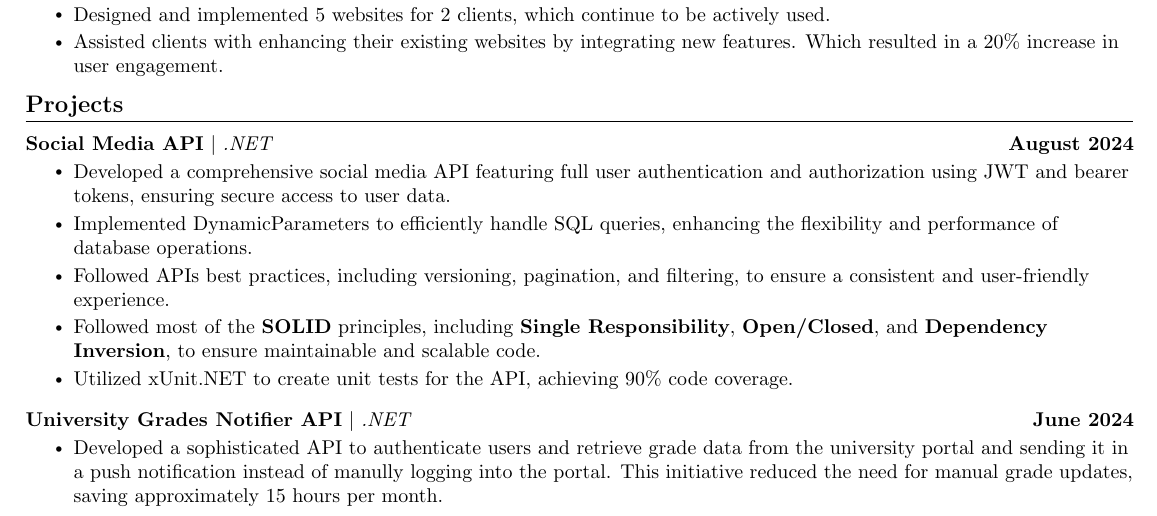
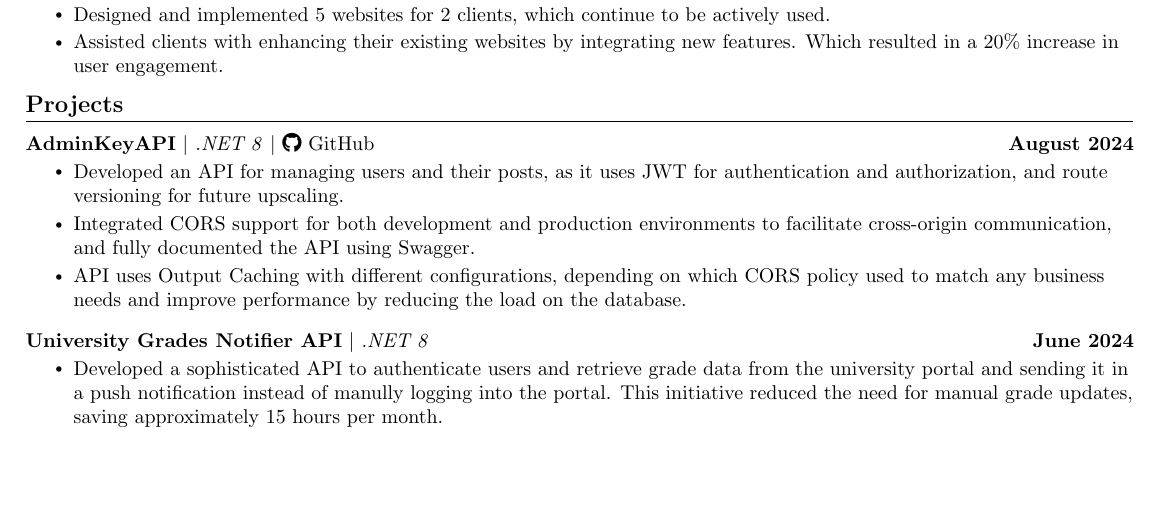
Before and after one commit to MohamedWElteir/Latex, a LaTeX CV (CV/Mohamed_Wael_CV.tex): part of page 1 of 2, cut so that both start at the same text, the shorter picture padded with empty space. Compiled offline with pdfLaTeX.

Commit message:
update CV

```diff
--- a/CV/Mohamed_Wael_CV.tex
+++ b/CV/Mohamed_Wael_CV.tex
@@ -220,18 +220,16 @@ Software engineer focused on building scalable applications and clean code, with
 \section{Projects}
     \vspace{-5pt}
     \resumeSubHeadingListStart
+  \resumeProjectHeading
+    {\textbf{AdminKeyAPI} $|$ \emph{.NET 8} $|$ \faGithub \ \href{https://github.com/MohamedWElteir/AdminKeyAPI}{GitHub}}{August 2024}
+    \resumeItemListStart
+      \resumeItem{Developed an API for managing users and their posts, as it uses JWT for authentication and authorization, and route versioning for future upscaling.}
+      \resumeItem{Integrated CORS support for both development and production environments to facilitate cross-origin communication, and fully documented the API using Swagger.}
+      \resumeItem{API uses Output Caching with different configurations, depending on which CORS policy used to match any business needs and improve performance by reducing the load on the database.}
+    \resumeItemListEnd
+    \vspace{-13pt}
       \resumeProjectHeading
-          {\textbf{Social Media API} $|$ \emph{.NET}}{August 2024}
-          \resumeItemListStart
-        \resumeItem{Developed a comprehensive social media API featuring full user authentication and authorization using JWT and bearer tokens, ensuring secure access to user data.}
-        \resumeItem{Implemented DynamicParameters to efficiently handle SQL queries, enhancing the flexibility and performance of database operations.}
-        \resumeItem{Followed APIs best practices, including versioning, pagination, and filtering, to ensure a consistent and user-friendly experience.}
-        \resumeItem{Followed most of the \textbf{SOLID} principles, including \textbf{Single Responsibility}, \textbf{Open/Closed}, and \textbf{Dependency Inversion}, to ensure maintainable and scalable code.}
-        \resumeItem{Utilized xUnit.NET to create unit tests for the API, achieving 90\% code coverage.}
-          \resumeItemListEnd
-          \vspace{-13pt}
-      \resumeProjectHeading
-          {\textbf{University Grades Notifier API} $|$ \emph{.NET}}{June 2024}
+          {\textbf{University Grades Notifier API} $|$ \emph{.NET 8}}{June 2024}
           \resumeItemListStart
             \resumeItem{Developed a sophisticated API to authenticate users and retrieve grade data from the university portal and sending it in a push notification instead of manully logging into the portal. This initiative reduced the need for manual grade updates, saving approximately 15 hours per month.}
           \resumeItemListEnd
```
Also changed, not shown: CV/Mohamed_Wael_CV.pdf.
